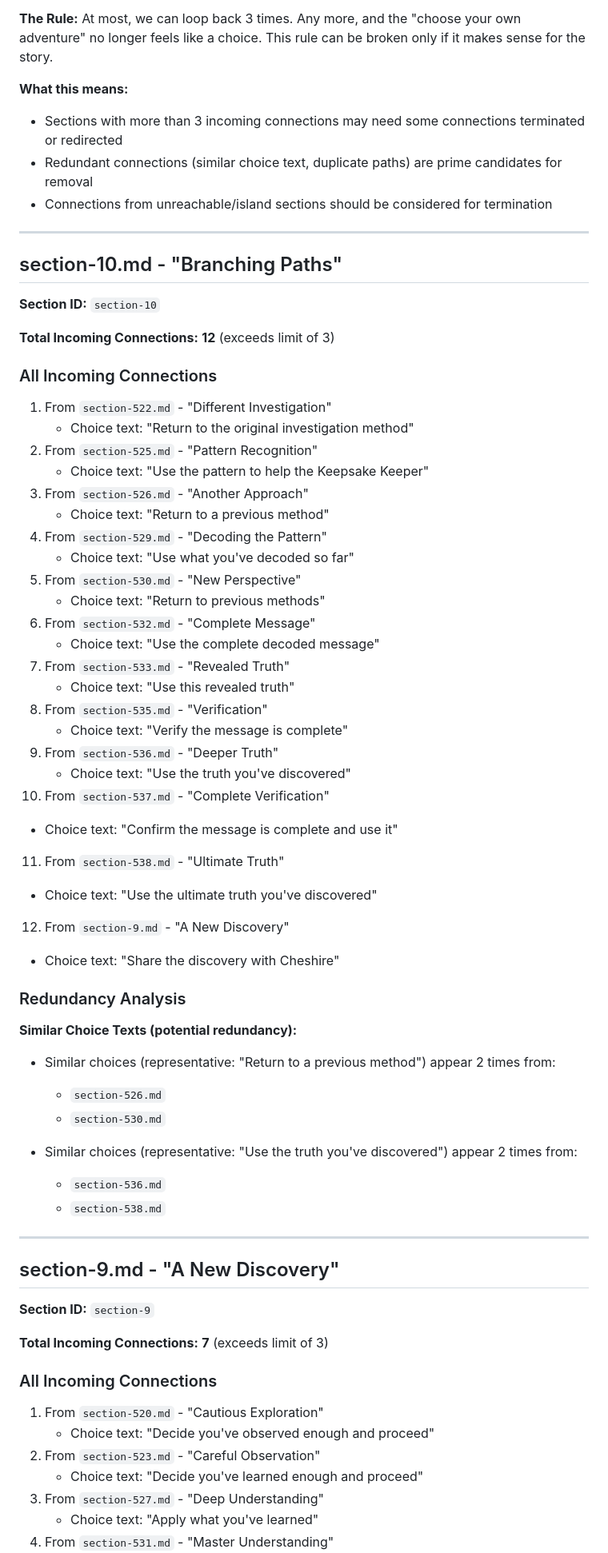
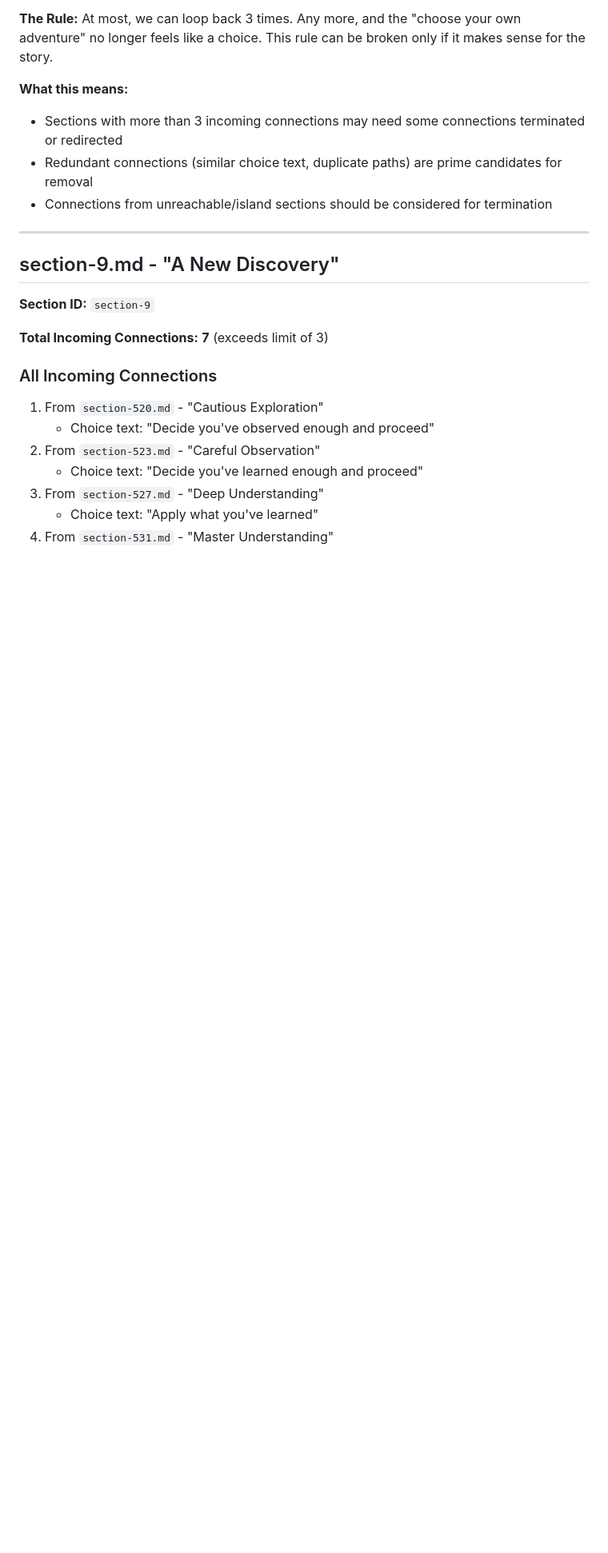
Before and after one commit to jermspeaks/christmas-adventure, a Markdown page: UNNECESSARY_CONNECTIONS.md, the part around the change printed below. Shown: that part at 80% size. Rendered like a GitHub page; blank space fills up the shorter version.

```diff
--- a/UNNECESSARY_CONNECTIONS.md
+++ b/UNNECESSARY_CONNECTIONS.md
@@ -8,53 +8,6 @@ This file documents all sections that have more than 3 incoming connections, vio
 - Sections with more than 3 incoming connections may need some connections terminated or redirected
 - Redundant connections (similar choice text, duplicate paths) are prime candidates for removal
 - Connections from unreachable/island sections should be considered for termination
-
----
-
-## section-10.md - "Branching Paths"
-
-**Section ID:** `section-10`
-
-**Total Incoming Connections:** **12** (exceeds limit of 3)
-
-### All Incoming Connections
-
-1. From `section-522.md` - "Different Investigation"
-   - Choice text: "Return to the original investigation method"
-2. From `section-525.md` - "Pattern Recognition"
-   - Choice text: "Use the pattern to help the Keepsake Keeper"
-3. From `section-526.md` - "Another Approach"
-   - Choice text: "Return to a previous method"
-4. From `section-529.md` - "Decoding the Pattern"
-   - Choice text: "Use what you've decoded so far"
-5. From `section-530.md` - "New Perspective"
-   - Choice text: "Return to previous methods"
-6. From `section-532.md` - "Complete Message"
-   - Choice text: "Use the complete decoded message"
-7. From `section-533.md` - "Revealed Truth"
-   - Choice text: "Use this revealed truth"
-8. From `section-535.md` - "Verification"
-   - Choice text: "Verify the message is complete"
-9. From `section-536.md` - "Deeper Truth"
-   - Choice text: "Use the truth you've discovered"
-10. From `section-537.md` - "Complete Verification"
-   - Choice text: "Confirm the message is complete and use it"
-11. From `section-538.md` - "Ultimate Truth"
-   - Choice text: "Use the ultimate truth you've discovered"
-12. From `section-9.md` - "A New Discovery"
-   - Choice text: "Share the discovery with Cheshire"
-
-### Redundancy Analysis
-
-**Similar Choice Texts (potential redundancy):**
-
-- Similar choices (representative: "Return to a previous method") appear 2 times from:
-  - `section-526.md`
-  - `section-530.md`
-
-- Similar choices (representative: "Use the truth you've discovered") appear 2 times from:
-  - `section-536.md`
-  - `section-538.md`
 
 ---
 
```
Also changed, not shown: other parts of UNNECESSARY_CONNECTIONS.md (+66 -11 lines).
